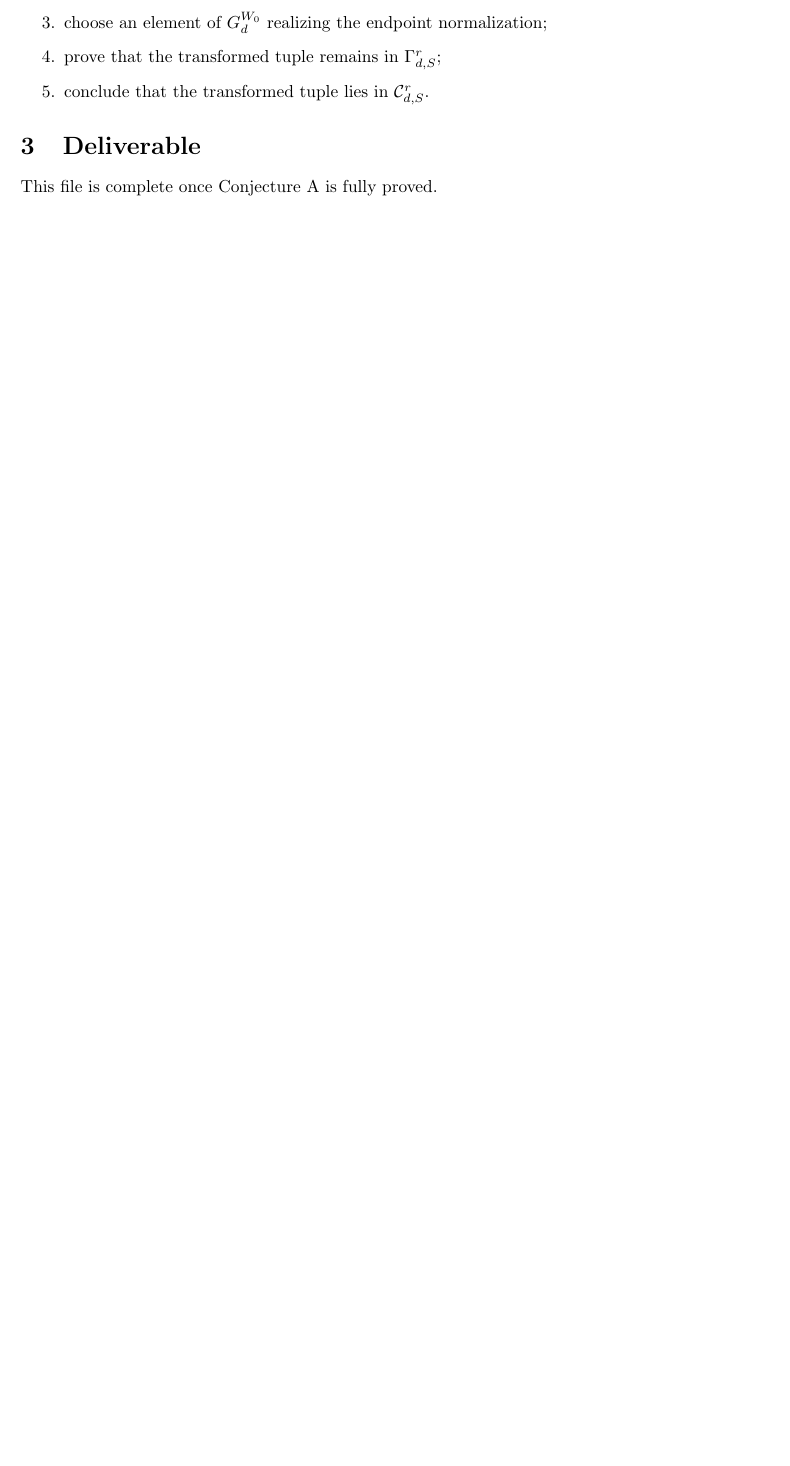
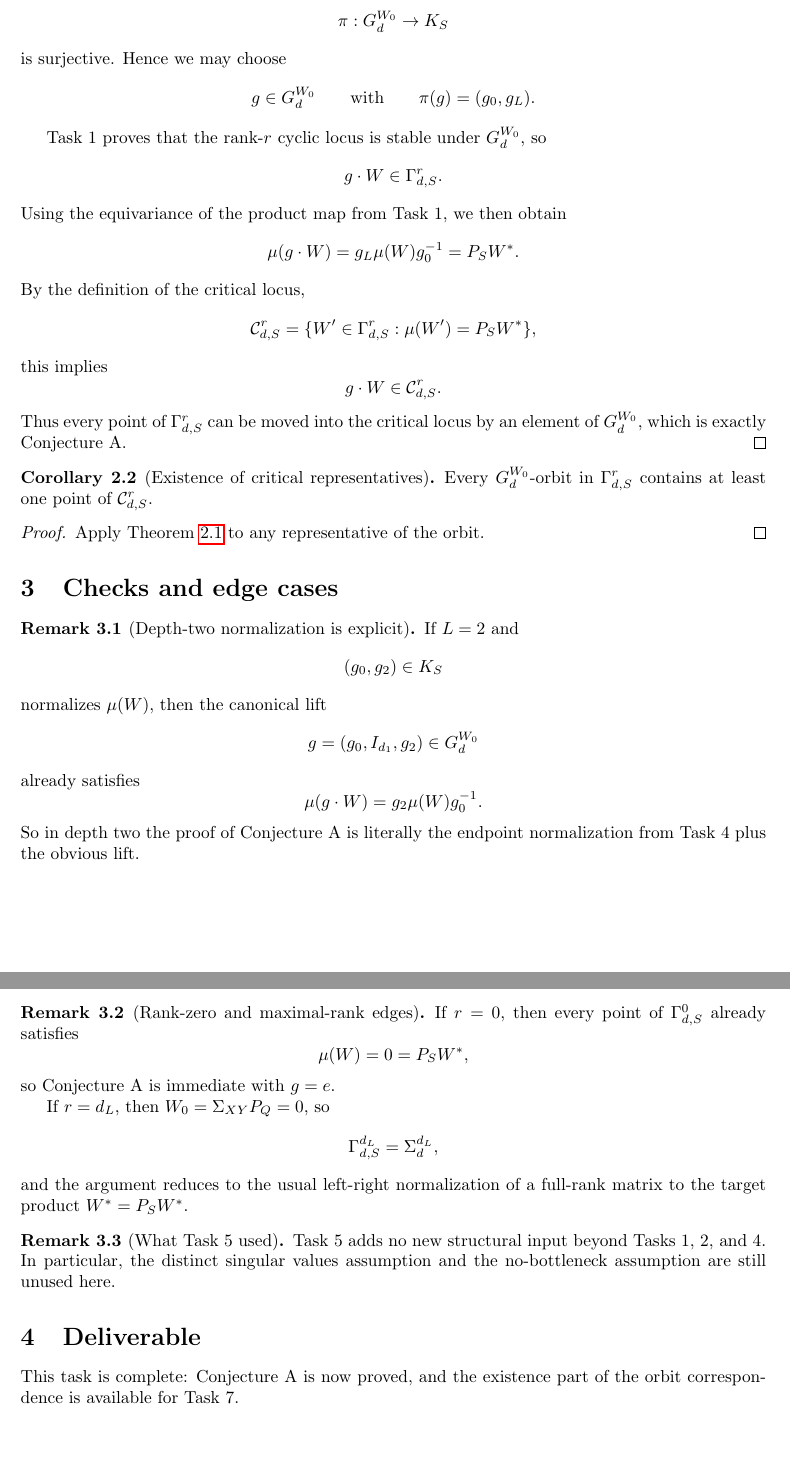
Before and after one commit to gcorlouer/saddle_combinatorics, a LaTeX document (work_files/First conjecture/task_5_proof_of_conjecture_A.tex): part of the page before the commit and two parts of pages 2 and 3 of 3 after it, the two joined at a grey line, cut so that both start at the same text, the shorter picture padded with empty space. Compiled offline with pdfLaTeX.

Commit message:
Prove Conjecture A and add Task 5 checks

```diff
--- a/work_files/First conjecture/task_5_proof_of_conjecture_A.tex
+++ b/work_files/First conjecture/task_5_proof_of_conjecture_A.tex
@@ -50,4 +46,0 @@ Equivalently, every $G_d^{W_0}$-orbit in $\Gamma_{d,S}^r$ meets the critical loc
-\item choose an element of $G_d^{W_0}$ realizing the endpoint normalization;
-\item prove that the transformed tuple remains in $\Gamma_{d,S}^r$;
-\item conclude that the transformed tuple lies in $\mathcal C_{d,S}^r$.
-\end{enumerate}
@@ -54,6 +87,86 @@ Equivalently, every $G_d^{W_0}$-orbit in $\Gamma_{d,S}^r$ meets the critical loc
+\pi:G_d^{W_0}\to K_S
+\]
+is surjective. Hence we may choose
+\[
+g\in G_d^{W_0}
+\qquad\text{with}\qquad
+\pi(g)=(g_0,g_L).
+\]
+
+Task~1 proves that the rank-$r$ cyclic locus is stable under $G_d^{W_0}$, so
+\[
+g\cdot W\in \Gamma_{d,S}^r.
+\]
+Using the equivariance of the product map from Task~1, we then obtain
+\[
+\mu(g\cdot W)=g_L\mu(W)g_0^{-1}=P_SW^\ast.
+\]
+By the definition of the critical locus,
+\[
+\mathcal C_{d,S}^r
+=
+\{W'\in \Gamma_{d,S}^r:\mu(W')=P_SW^\ast\},
+\]
+this implies
+\[
+g\cdot W\in \mathcal C_{d,S}^r.
+\]
+Thus every point of $\Gamma_{d,S}^r$ can be moved into the critical locus by an
+element of $G_d^{W_0}$, which is exactly Conjecture~A.
+\end{proof}
+
+\begin{corollary}[Existence of critical representatives]\label{cor:existence-critical-representatives}
+Every $G_d^{W_0}$-orbit in $\Gamma_{d,S}^r$ contains at least one point of
+$\mathcal C_{d,S}^r$.
+\end{corollary}
+
+\begin{proof}
+Apply Theorem~\ref{thm:conjecture-A} to any representative of the orbit.
+\end{proof}
+
+\section{Checks and edge cases}
+
+\begin{remark}[Depth-two normalization is explicit]
+If $L=2$ and
+\[
+(g_0,g_2)\in K_S
+\]
+normalizes $\mu(W)$, then the canonical lift
+\[
+g=(g_0,I_{d_1},g_2)\in G_d^{W_0}
+\]
+already satisfies
+\[
+\mu(g\cdot W)=g_2\mu(W)g_0^{-1}.
+\]
+So in depth two the proof of Conjecture~A is literally the endpoint
+normalization from Task~4 plus the obvious lift.
+\end{remark}
+
+\begin{remark}[Rank-zero and maximal-rank edges]
+If $r=0$, then every point of $\Gamma_{d,S}^0$ already satisfies
+\[
+\mu(W)=0=P_SW^\ast,
+\]
+so Conjecture~A is immediate with $g=e$.
+
+If $r=d_L$, then $W_0=\Sigma_{XY}P_Q=0$, so
+\[
+\Gamma_{d,S}^{d_L}=\Sigma_d^{d_L},
+\]
+and the argument reduces to the usual left-right normalization of a full-rank
+matrix to the target product $W^\ast=P_SW^\ast$.
+\end{remark}
+
+\begin{remark}[What Task 5 used]
+Task~5 adds no new structural input beyond Tasks~1, 2, and~4. In particular,
+the distinct singular values assumption and the no-bottleneck assumption are
+still unused here.
+\end{remark}
 
 \section{Deliverable}
 
-This file is complete once Conjecture A is fully proved.
+This task is complete: Conjecture~A is now proved, and the existence part of the
+orbit correspondence is available for Task~7.
 
 \end{document}
```
Also changed, not shown: work_files/First conjecture/examples_and_counterchecks.tex (+45 -0 lines), work_files/First conjecture/examples_and_counterchecks.pdf, work_files/First conjecture/task_5_proof_of_conjecture_A.pdf, work_files/First conjecture/task_5_proof_of_conjecture_A.tex (45 more changed lines).
